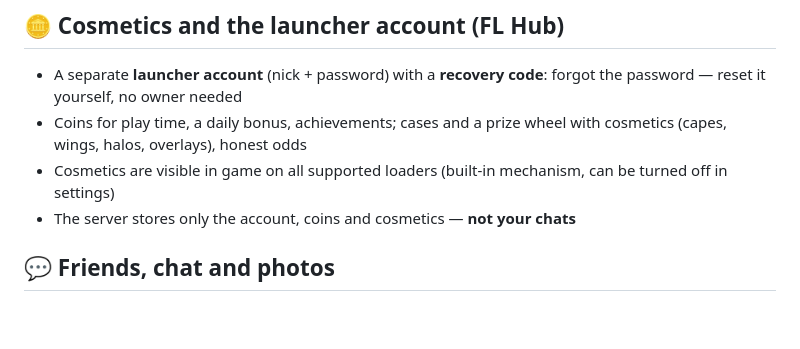
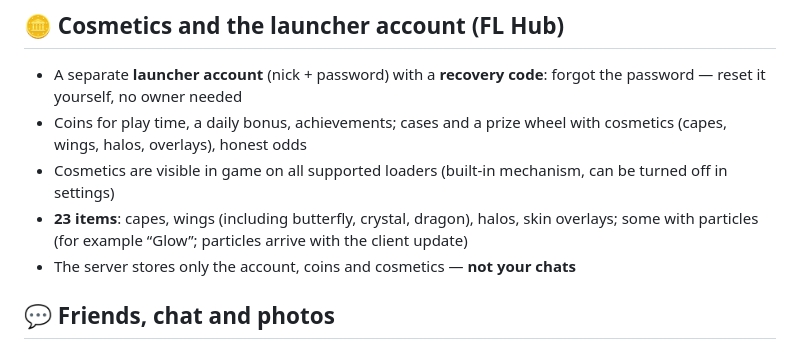
Before and after one commit to Faneraiy14/fl-launcher, a Markdown page: FEATURES.md, the part around the change. GitHub-like rendering; blank space fills up the shorter version.

```diff
--- a/FEATURES.md
+++ b/FEATURES.md
@@ -78,6 +78,7 @@ The full list of features, by block. The same description is inside the launcher
 - A separate **launcher account** (nick + password) with a **recovery code**: forgot the password — reset it yourself, no owner needed
 - Coins for play time, a daily bonus, achievements; cases and a prize wheel with cosmetics (capes, wings, halos, overlays), honest odds
 - Cosmetics are visible in game on all supported loaders (built-in mechanism, can be turned off in settings)
+- **23 items**: capes, wings (including butterfly, crystal, dragon), halos, skin overlays; some with particles (for example “Glow”; particles arrive with the client update)
 - The server stores only the account, coins and cosmetics — **not your chats**
 
 ## 💬 Friends, chat and photos
```
Also changed, not shown: FEATURES.uk.md (+1 -0 lines).
